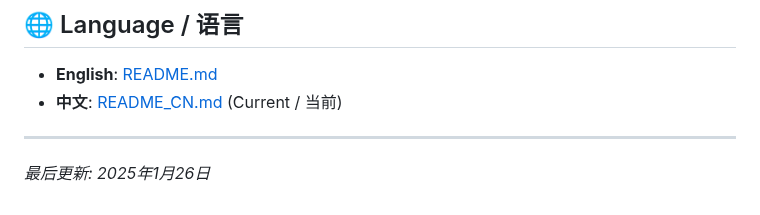
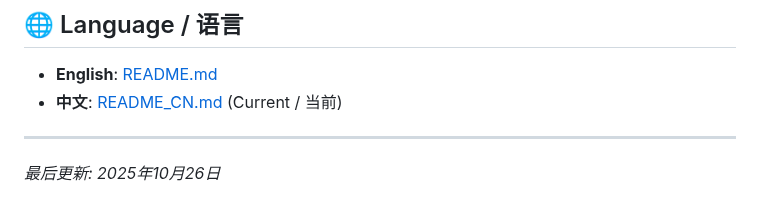
Before and after one commit to NARCSSU/Website-testing, a Markdown page: README_CN.md, the part around the change. GitHub-like rendering.

```diff
--- a/README_CN.md
+++ b/README_CN.md
@@ -216,4 +216,4 @@ Made with ❤️ by LuminolCraft Team
 
 ---
 
-*最后更新: 2025年1月26日*
+*最后更新: 2025年10月26日*
```
